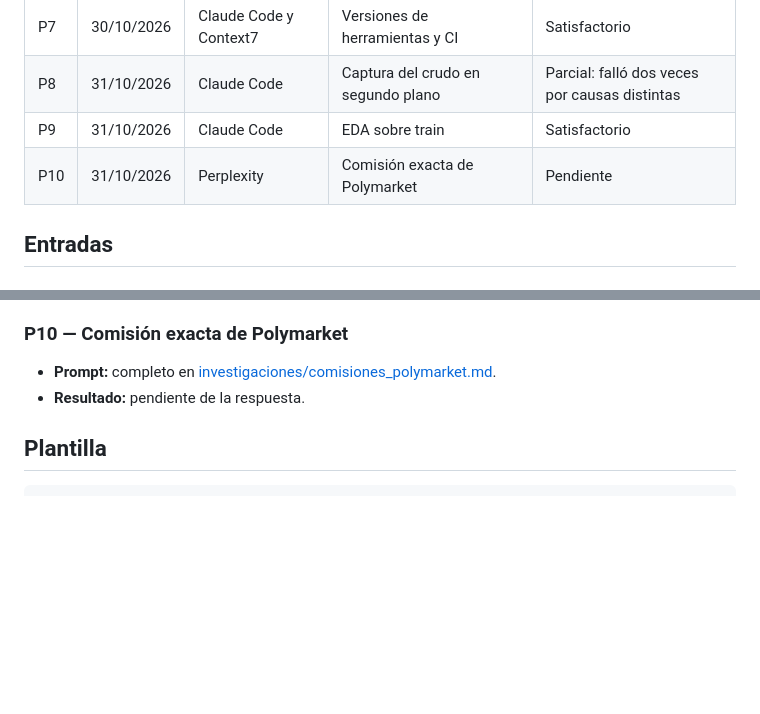
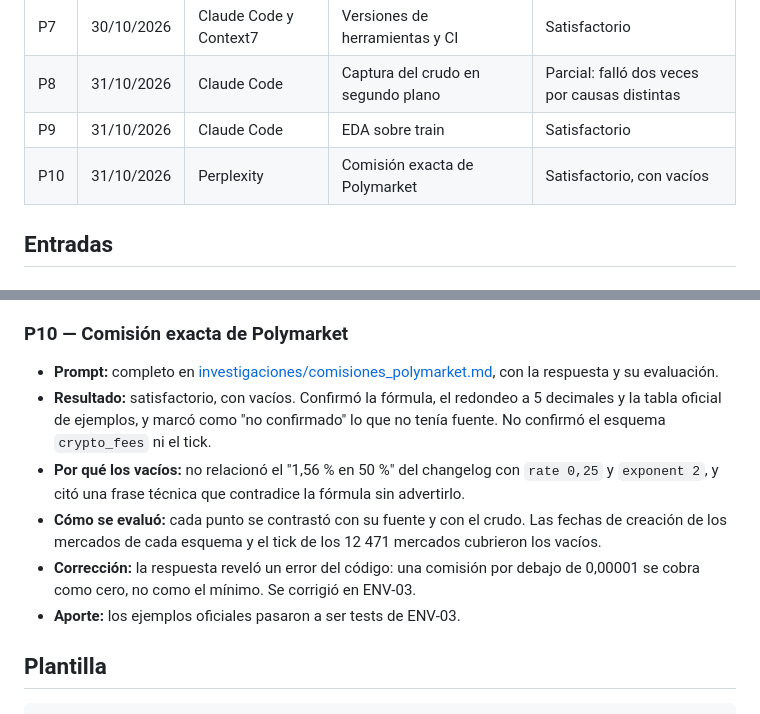
Before and after one commit to donmatthiuz/RL, a Markdown page: docs/ia/historial_prompts.md, 2 parts joined by grey strips. GitHub-like rendering; blank space fills up the shorter version.

Commit message:
docs: respuesta y evaluación de la investigación de comisiones [ENV-03]
La respuesta de Perplexity confirma la fórmula, el redondeo y los
ejemplos oficiales. El crudo cubre lo que no confirmó: las fechas de cada
esquema y el tick de los mercados horarios.

```diff
--- a/docs/ia/historial_prompts.md
+++ b/docs/ia/historial_prompts.md
@@ -26,7 +26,7 @@ Code. El equipo lo revisa y completa.
 | P7 | 30/10/2026 | Claude Code y Context7 | Versiones de herramientas y CI | Satisfactorio |
 | P8 | 31/10/2026 | Claude Code | Captura del crudo en segundo plano | Parcial: falló dos veces por causas distintas |
 | P9 | 31/10/2026 | Claude Code | EDA sobre train | Satisfactorio |
-| P10 | 31/10/2026 | Perplexity | Comisión exacta de Polymarket | Pendiente |
+| P10 | 31/10/2026 | Perplexity | Comisión exacta de Polymarket | Satisfactorio, con vacíos |
 
 ## Entradas
 
@@ -121,8 +121,18 @@ Code. El equipo lo revisa y completa.
 
 ### P10 — Comisión exacta de Polymarket
 
-- **Prompt:** completo en [investigaciones/comisiones_polymarket.md](investigaciones/comisiones_polymarket.md).
-- **Resultado:** pendiente de la respuesta.
+- **Prompt:** completo en [investigaciones/comisiones_polymarket.md](investigaciones/comisiones_polymarket.md),
+  con la respuesta y su evaluación.
+- **Resultado:** satisfactorio, con vacíos. Confirmó la fórmula, el redondeo a 5 decimales y la
+  tabla oficial de ejemplos, y marcó como "no confirmado" lo que no tenía fuente. No confirmó el
+  esquema `crypto_fees` ni el tick.
+- **Por qué los vacíos:** no relacionó el "1,56 % en 50 %" del changelog con `rate 0,25` y
+  `exponent 2`, y citó una frase técnica que contradice la fórmula sin advertirlo.
+- **Cómo se evaluó:** cada punto se contrastó con su fuente y con el crudo. Las fechas de creación
+  de los mercados de cada esquema y el tick de los 12 471 mercados cubrieron los vacíos.
+- **Corrección:** la respuesta reveló un error del código: una comisión por debajo de 0,00001 se
+  cobra como cero, no como el mínimo. Se corrigió en ENV-03.
+- **Aporte:** los ejemplos oficiales pasaron a ser tests de ENV-03.
 
 ## Plantilla
 
```
Also changed, not shown: 1 other file.
